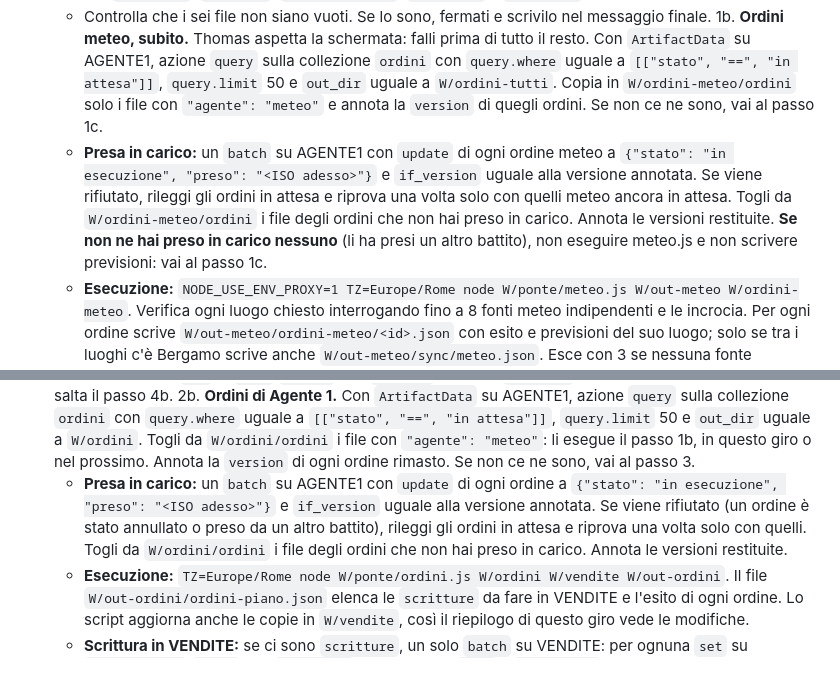
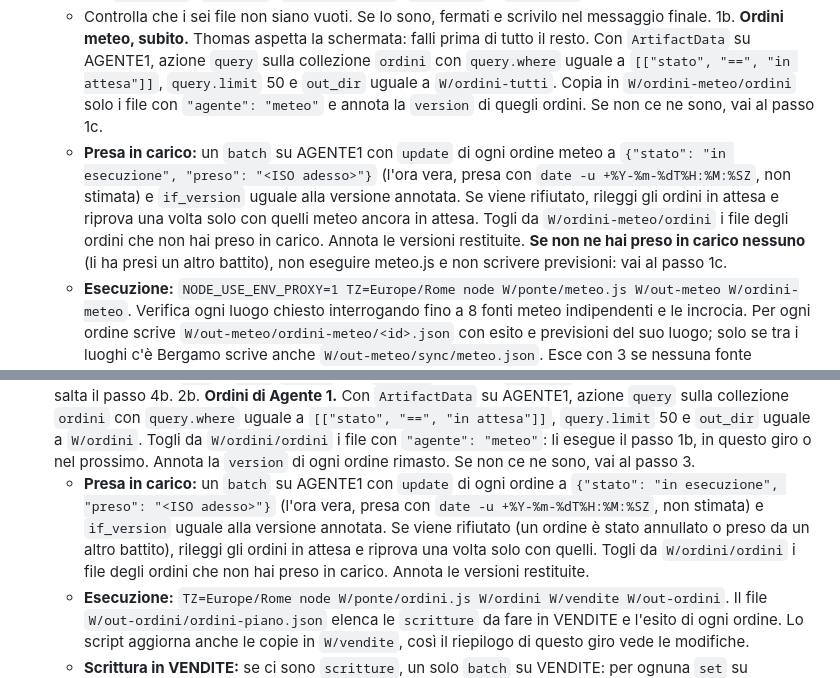
Before and after one commit to ThomasBettino/contabilita, a Markdown page: agente/ponte/BATTITO.md, 2 parts joined by grey strips. Rendered like a GitHub page.

Commit message:
Battito: ora della presa in carico presa dal sistema, non stimata
Co-Authored-By: Claude Opus 5.5 <noreply@anthropic.com>
Claude-Session: https://claude.ai/code/session_01DcgBV8JSVodcjjCYKPnCE4

```diff
--- a/agente/ponte/BATTITO.md
+++ b/agente/ponte/BATTITO.md
@@ -25,7 +25,7 @@ Parte anche quando premi **Aggiorna** nell'app.
    - Copia gli script: `git show FETCH_HEAD:agente/ponte/vendite.js > W/ponte/vendite.js`, e lo stesso per `ordini.js`, `meteo.js`, `contabilita.js`, `stelle.js` e `backup.js`.
    - Controlla che i sei file non siano vuoti. Se lo sono, fermati e scrivilo nel messaggio finale.
 1b. **Ordini meteo, subito.** Thomas aspetta la schermata: falli prima di tutto il resto. Con `ArtifactData` su AGENTE1, azione `query` sulla collezione `ordini` con `query.where` uguale a `[["stato", "==", "in attesa"]]`, `query.limit` 50 e `out_dir` uguale a `W/ordini-tutti`. Copia in `W/ordini-meteo/ordini` solo i file con `"agente": "meteo"` e annota la `version` di quegli ordini. Se non ce ne sono, vai al passo 1c.
-   - **Presa in carico:** un `batch` su AGENTE1 con `update` di ogni ordine meteo a `{"stato": "in esecuzione", "preso": "<ISO adesso>"}` e `if_version` uguale alla versione annotata. Se viene rifiutato, rileggi gli ordini in attesa e riprova una volta solo con quelli meteo ancora in attesa. Togli da `W/ordini-meteo/ordini` i file degli ordini che non hai preso in carico. Annota le versioni restituite. **Se non ne hai preso in carico nessuno** (li ha presi un altro battito), non eseguire meteo.js e non scrivere previsioni: vai al passo 1c.
+   - **Presa in carico:** un `batch` su AGENTE1 con `update` di ogni ordine meteo a `{"stato": "in esecuzione", "preso": "<ISO adesso>"}` (l'ora vera, presa con `date -u +%Y-%m-%dT%H:%M:%SZ`, non stimata) e `if_version` uguale alla versione annotata. Se viene rifiutato, rileggi gli ordini in attesa e riprova una volta solo con quelli meteo ancora in attesa. Togli da `W/ordini-meteo/ordini` i file degli ordini che non hai preso in carico. Annota le versioni restituite. **Se non ne hai preso in carico nessuno** (li ha presi un altro battito), non eseguire meteo.js e non scrivere previsioni: vai al passo 1c.
    - **Esecuzione:** `NODE_USE_ENV_PROXY=1 TZ=Europe/Rome node W/ponte/meteo.js W/out-meteo W/ordini-meteo`. Verifica ogni luogo chiesto interrogando fino a 8 fonti meteo indipendenti e le incrocia. Per ogni ordine scrive `W/out-meteo/ordini-meteo/<id>.json` con esito e previsioni del suo luogo; solo se tra i luoghi c'è Bergamo scrive anche `W/out-meteo/sync/meteo.json`. Esce con 3 se nessuna fonte risponde: gli esiti di errore sono già scritti.
    - **Previsioni di Bergamo:** se esiste `W/out-meteo/sync/meteo.json`, azione `get` su `sync`/`meteo` **senza** `out_dir` per leggerne la `version`, poi `set` su `sync`/`meteo` con `file_path` uguale a quel file e `if_version` uguale alla versione letta (omesso se il documento non esisteva). Se viene rifiutato, rileggi la versione e riprova una volta; se non riesci, prosegui: la schermata viaggia con l'ordine.
    - **Esito:** un `batch` su AGENTE1 con `update` di ogni ordine meteo preso in carico, con `file_path` uguale a `W/out-meteo/ordini-meteo/<id>.json` e `if_version` uguale alla versione restituita dalla presa in carico. Se lo script si è fermato senza scrivere l'esito di un ordine, usa `data` uguale a `{"stato": "errore", "esito": "Verifica non riuscita: chiedimela di nuovo"}`. Se il batch viene rifiutato (per esempio Thomas ha annullato un ordine subito dopo la presa in carico), rileggi gli ordini: togli quelli che non sono più `in esecuzione` e riprova una volta con gli altri, con le versioni nuove.
@@ -35,7 +35,7 @@ Parte anche quando premi **Aggiorna** nell'app.
    Annota la `version` di ogni documento di `trattative` e `appuntamenti`: servono al passo 2b.
    **Stelle:** con `ArtifactData` su STELLE, azione `list` della collezione `richieste` con `query.limit` 1000 e azione `query` della collezione `assistenza` con `query.where` uguale a `[["status", "==", "nuova"]]` e `query.limit` 200, tutte e due con `out_dir` uguale a `W/stelle`. Su AGENTE1, azione `get` di `sync`/`stelle` con `out_dir` uguale a `W/agente`. Se la lettura di STELLE fallisce, salta il passo 4b.
 2b. **Ordini di Agente 1.** Con `ArtifactData` su AGENTE1, azione `query` sulla collezione `ordini` con `query.where` uguale a `[["stato", "==", "in attesa"]]`, `query.limit` 50 e `out_dir` uguale a `W/ordini`. Togli da `W/ordini/ordini` i file con `"agente": "meteo"`: li esegue il passo 1b, in questo giro o nel prossimo. Annota la `version` di ogni ordine rimasto. Se non ce ne sono, vai al passo 3.
-   - **Presa in carico:** un `batch` su AGENTE1 con `update` di ogni ordine a `{"stato": "in esecuzione", "preso": "<ISO adesso>"}` e `if_version` uguale alla versione annotata. Se viene rifiutato (un ordine è stato annullato o preso da un altro battito), rileggi gli ordini in attesa e riprova una volta solo con quelli. Togli da `W/ordini/ordini` i file degli ordini che non hai preso in carico. Annota le versioni restituite.
+   - **Presa in carico:** un `batch` su AGENTE1 con `update` di ogni ordine a `{"stato": "in esecuzione", "preso": "<ISO adesso>"}` (l'ora vera, presa con `date -u +%Y-%m-%dT%H:%M:%SZ`, non stimata) e `if_version` uguale alla versione annotata. Se viene rifiutato (un ordine è stato annullato o preso da un altro battito), rileggi gli ordini in attesa e riprova una volta solo con quelli. Togli da `W/ordini/ordini` i file degli ordini che non hai preso in carico. Annota le versioni restituite.
    - **Esecuzione:** `TZ=Europe/Rome node W/ponte/ordini.js W/ordini W/vendite W/out-ordini`. Il file `W/out-ordini/ordini-piano.json` elenca le `scritture` da fare in VENDITE e l'esito di ogni ordine. Lo script aggiorna anche le copie in `W/vendite`, così il riepilogo di questo giro vede le modifiche.
    - **Scrittura in VENDITE:** se ci sono `scritture`, un solo `batch` su VENDITE: per ognuna `set` su `<collezione>`/`<doc>` con `file_path` uguale al suo `file` e `if_version` uguale alla versione di quel documento annotata al passo 2, omesso se `esisteva` è false. Se il batch viene rifiutato, in ogni file `W/out-ordini/ordini/<id>.json` con stato "eseguito" metti stato "errore" ed esito "I dati sono cambiati nel frattempo: ridammi l'ordine"; poi riesporta `trattative` e `appuntamenti` in `W/vendite` come al passo 2.
    - **Esito:** un `batch` su AGENTE1 con `update` di ogni ordine preso in carico, con `file_path` uguale a `W/out-ordini/ordini/<id>.json` e `if_version` uguale alla versione restituita dalla presa in carico. Se viene rifiutato, rileggi gli ordini: togli quelli che non sono più `in esecuzione` (annullati nel frattempo: se la modifica era già scritta in VENDITE, dillo nel messaggio finale) e riprova una volta con gli altri, con le versioni nuove.
```
